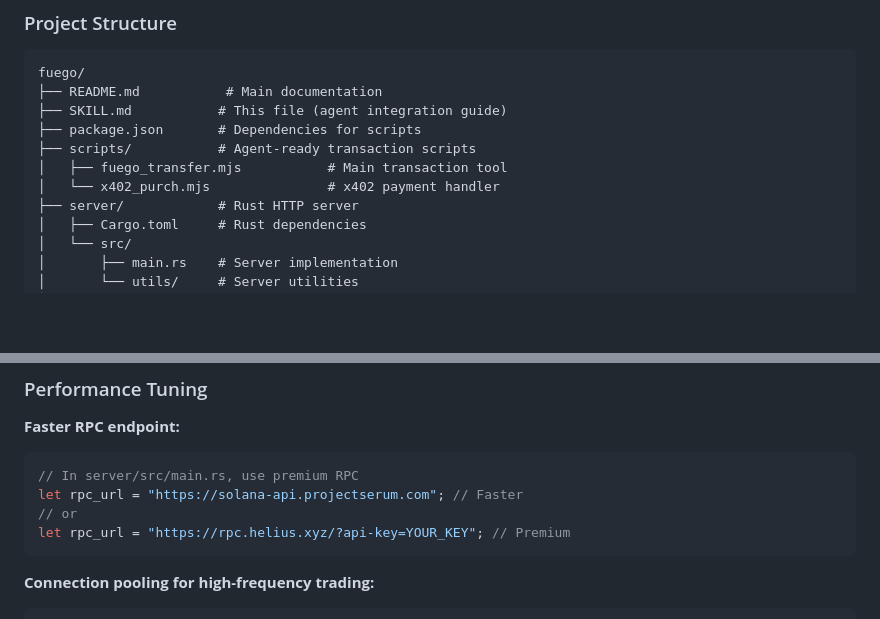
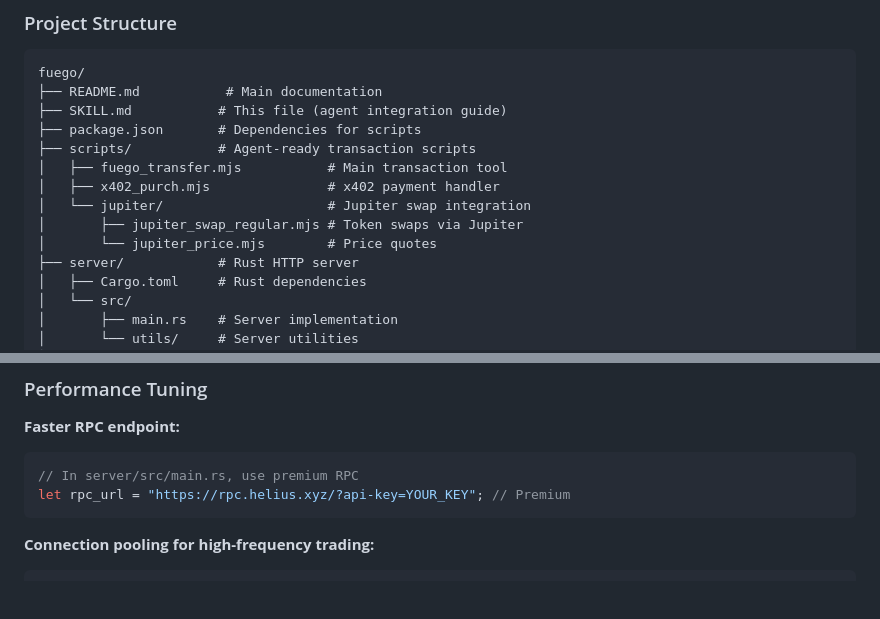
Before and after one commit to willmcdeezy/fuego, a Markdown page: SKILL.md, 2 parts joined by grey strips. Drawn GitHub-style; blank space fills up the shorter version.

Commit message:
docs(SKILL.md): remove serum RPC, add Jupiter to project structure
- Removed deprecated solana-api.projectserum.com RPC endpoint suggestion
- Updated project structure to include jupiter/ directory with swap scripts
- Added jupiter_swap_regular.mjs and jupiter_price.mjs to file listing

````diff
--- a/SKILL.md
+++ b/SKILL.md
@@ -590,7 +590,10 @@ fuego/
 ├── package.json       # Dependencies for scripts
 ├── scripts/           # Agent-ready transaction scripts
 │   ├── fuego_transfer.mjs           # Main transaction tool
-│   └── x402_purch.mjs               # x402 payment handler
+│   ├── x402_purch.mjs               # x402 payment handler
+│   └── jupiter/                     # Jupiter swap integration
+│       ├── jupiter_swap_regular.mjs # Token swaps via Jupiter
+│       └── jupiter_price.mjs        # Price quotes
 ├── server/            # Rust HTTP server
 │   ├── Cargo.toml     # Rust dependencies
 │   └── src/
@@ -797,8 +800,6 @@ RUST_LOG=debug ./target/release/fuego-server
 **Faster RPC endpoint:**
 ```rust
 // In server/src/main.rs, use premium RPC
-let rpc_url = "https://solana-api.projectserum.com"; // Faster
-// or
 let rpc_url = "https://rpc.helius.xyz/?api-key=YOUR_KEY"; // Premium
 ```
 
````
